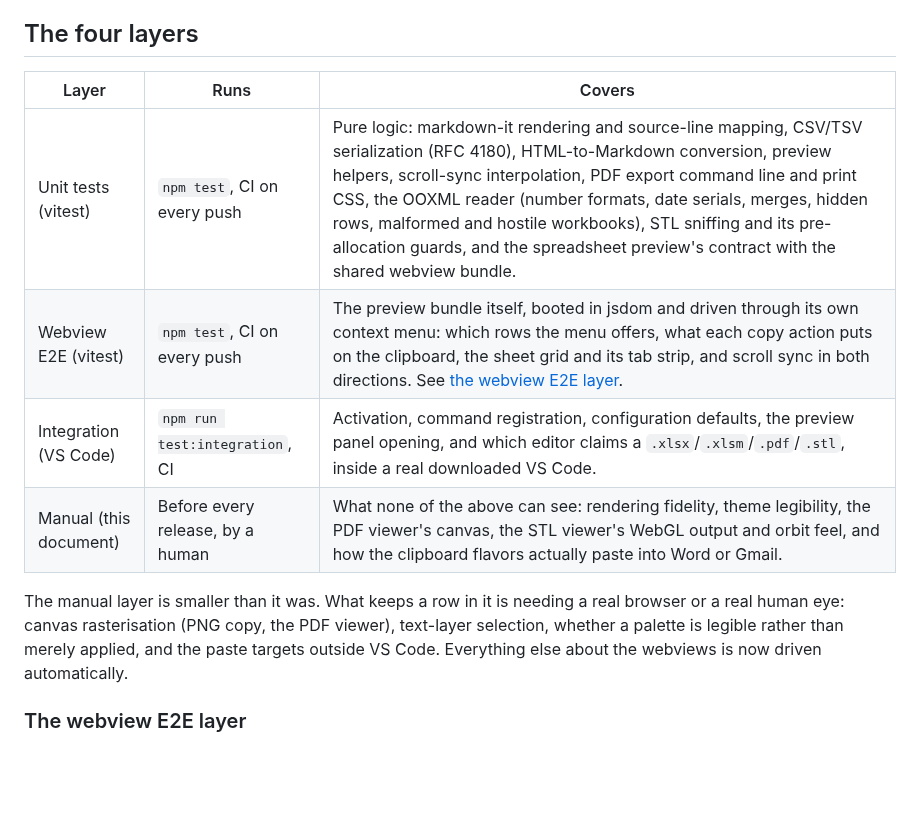
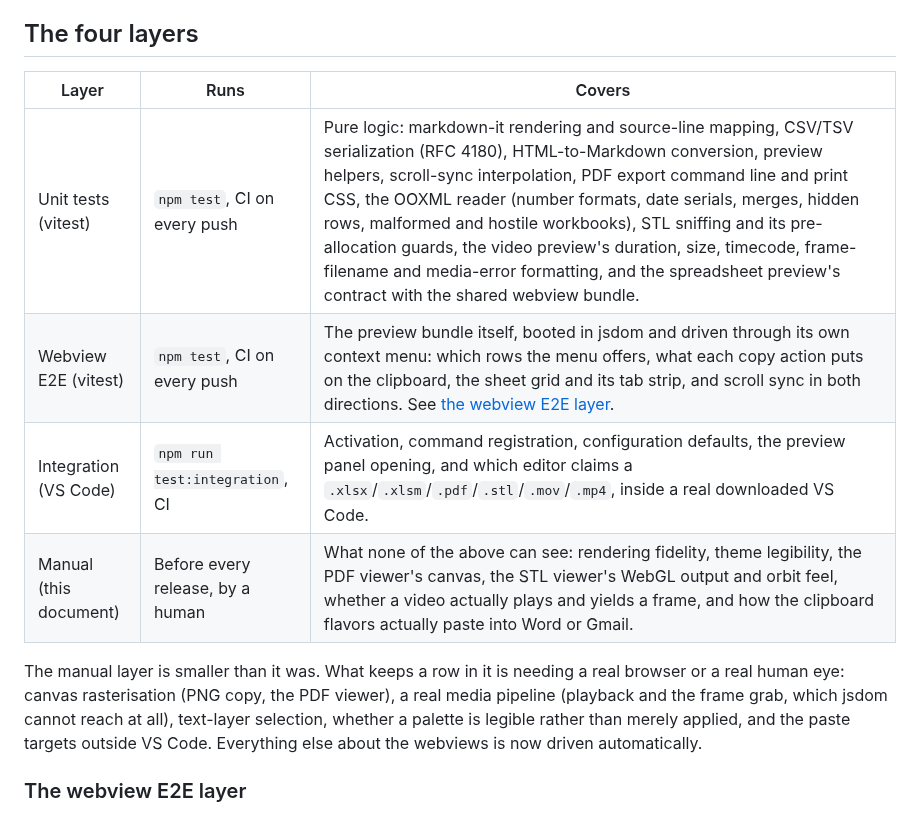
Before and after one commit to owenpkent/markcopy, a Markdown page: docs/TESTING.md, the part around the change. Drawn GitHub-style; blank space fills up the shorter version.

```diff
--- a/docs/TESTING.md
+++ b/docs/TESTING.md
@@ -4,14 +4,14 @@ How MarkCopy gets verified, from the automated suites to the manual checklist th
 
 ## The four layers
 
-| Layer                  | Runs                             | Covers                                                                                                                                                                                                                                                                                                                                                                                                                                 |
-| ---------------------- | -------------------------------- | -------------------------------------------------------------------------------------------------------------------------------------------------------------------------------------------------------------------------------------------------------------------------------------------------------------------------------------------------------------------------------------------------------------------------------------- |
-| Unit tests (vitest)    | `npm test`, CI on every push     | Pure logic: markdown-it rendering and source-line mapping, CSV/TSV serialization (RFC 4180), HTML-to-Markdown conversion, preview helpers, scroll-sync interpolation, PDF export command line and print CSS, the OOXML reader (number formats, date serials, merges, hidden rows, malformed and hostile workbooks), STL sniffing and its pre-allocation guards, and the spreadsheet preview's contract with the shared webview bundle. |
-| Webview E2E (vitest)   | `npm test`, CI on every push     | The preview bundle itself, booted in jsdom and driven through its own context menu: which rows the menu offers, what each copy action puts on the clipboard, the sheet grid and its tab strip, and scroll sync in both directions. See [the webview E2E layer](#the-webview-e2e-layer).                                                                                                                                                |
-| Integration (VS Code)  | `npm run test:integration`, CI   | Activation, command registration, configuration defaults, the preview panel opening, and which editor claims a `.xlsx`/`.xlsm`/`.pdf`/`.stl`, inside a real downloaded VS Code.                                                                                                                                                                                                                                                        |
-| Manual (this document) | Before every release, by a human | What none of the above can see: rendering fidelity, theme legibility, the PDF viewer's canvas, the STL viewer's WebGL output and orbit feel, and how the clipboard flavors actually paste into Word or Gmail.                                                                                                                                                                                                                          |
+| Layer                  | Runs                             | Covers                                                                                                                                                                                                                                                                                                                                                                                                                                                                                                                          |
+| ---------------------- | -------------------------------- | ------------------------------------------------------------------------------------------------------------------------------------------------------------------------------------------------------------------------------------------------------------------------------------------------------------------------------------------------------------------------------------------------------------------------------------------------------------------------------------------------------------------------------- |
+| Unit tests (vitest)    | `npm test`, CI on every push     | Pure logic: markdown-it rendering and source-line mapping, CSV/TSV serialization (RFC 4180), HTML-to-Markdown conversion, preview helpers, scroll-sync interpolation, PDF export command line and print CSS, the OOXML reader (number formats, date serials, merges, hidden rows, malformed and hostile workbooks), STL sniffing and its pre-allocation guards, the video preview's duration, size, timecode, frame-filename and media-error formatting, and the spreadsheet preview's contract with the shared webview bundle. |
+| Webview E2E (vitest)   | `npm test`, CI on every push     | The preview bundle itself, booted in jsdom and driven through its own context menu: which rows the menu offers, what each copy action puts on the clipboard, the sheet grid and its tab strip, and scroll sync in both directions. See [the webview E2E layer](#the-webview-e2e-layer).                                                                                                                                                                                                                                         |
+| Integration (VS Code)  | `npm run test:integration`, CI   | Activation, command registration, configuration defaults, the preview panel opening, and which editor claims a `.xlsx`/`.xlsm`/`.pdf`/`.stl`/`.mov`/`.mp4`, inside a real downloaded VS Code.                                                                                                                                                                                                                                                                                                                                   |
+| Manual (this document) | Before every release, by a human | What none of the above can see: rendering fidelity, theme legibility, the PDF viewer's canvas, the STL viewer's WebGL output and orbit feel, whether a video actually plays and yields a frame, and how the clipboard flavors actually paste into Word or Gmail.                                                                                                                                                                                                                                                                |
 
-The manual layer is smaller than it was. What keeps a row in it is needing a real browser or a real human eye: canvas rasterisation (PNG copy, the PDF viewer), text-layer selection, whether a palette is legible rather than merely applied, and the paste targets outside VS Code. Everything else about the webviews is now driven automatically.
+The manual layer is smaller than it was. What keeps a row in it is needing a real browser or a real human eye: canvas rasterisation (PNG copy, the PDF viewer), a real media pipeline (playback and the frame grab, which jsdom cannot reach at all), text-layer selection, whether a palette is legible rather than merely applied, and the paste targets outside VS Code. Everything else about the webviews is now driven automatically.
 
 ### The webview E2E layer
 
```
Also changed, not shown: README.md (+2 -3 lines), docs/RELEASING.md (+7 -2 lines).
